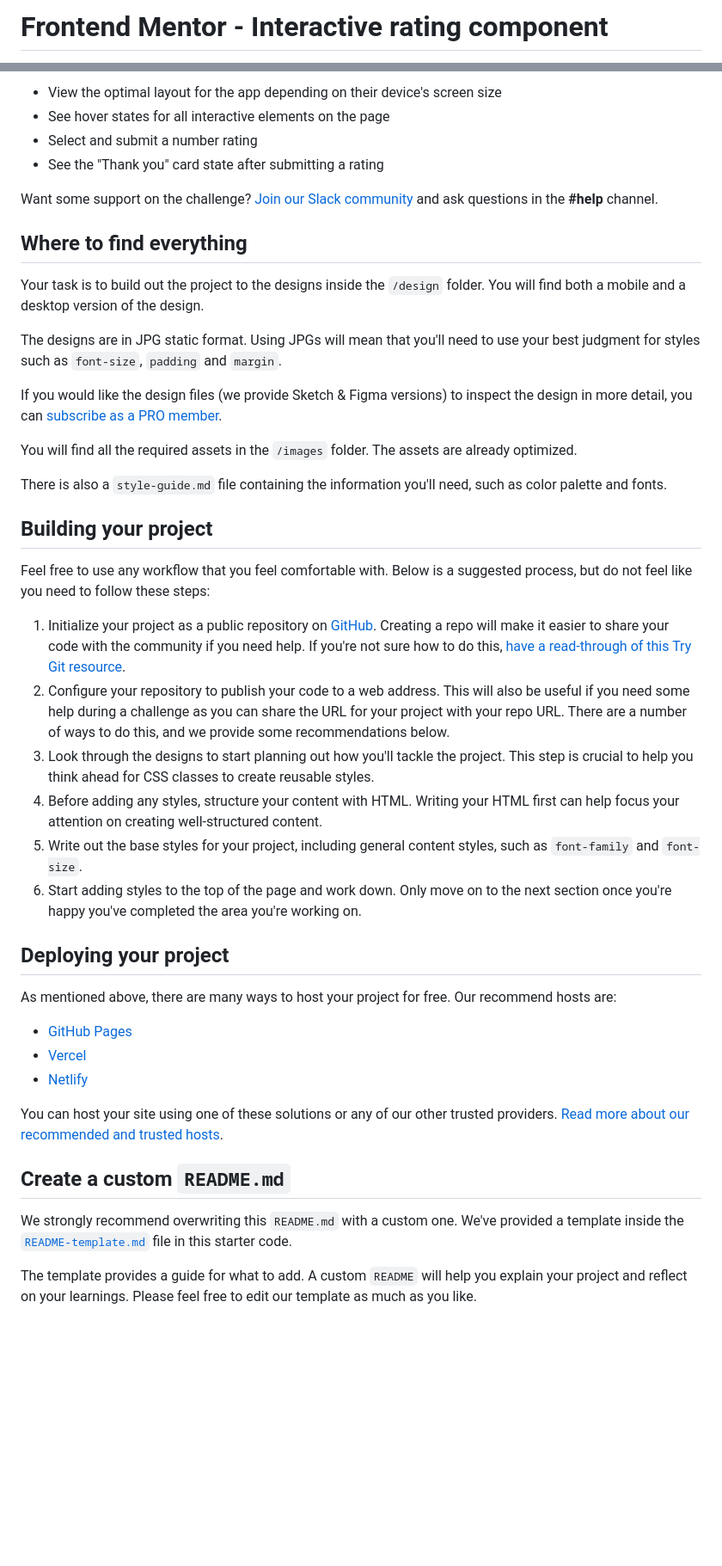
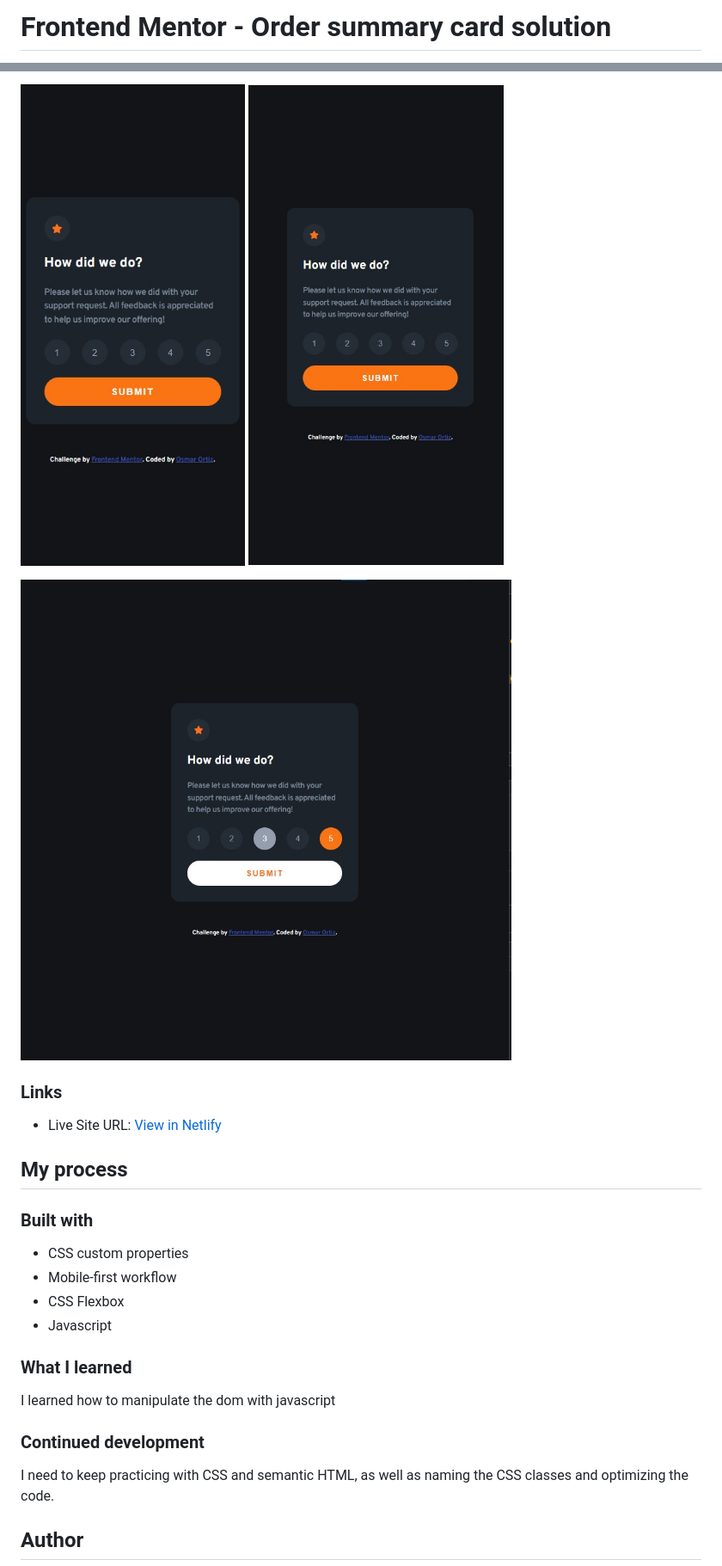
Before and after one commit to Xizted/FrontendMentor, a Markdown page: interactive-rating-component-main/README.md, 2 parts joined by grey strips. Shown: that part at 86% size. Rendered like a GitHub page; pictures changed too: interactive-rating-component-main/img/Active.jpg (added), interactive-rating-component-main/img/Mobile.jpg (added), interactive-rating-component-main/img/Mobile2.jpg (added); blank space fills up the shorter version.

Commit message:
Upload solution interactive rating component

```diff
--- a/interactive-rating-component-main/README.md
+++ b/interactive-rating-component-main/README.md
@@ -1,2 +1,2 @@
-# Frontend Mentor - Interactive rating component
+# Frontend Mentor - Order summary card solution
 
@@ -20,47 +29,29 @@ Your users should be able to:
 
-- View the optimal layout for the app depending on their device's screen size
-- See hover states for all interactive elements on the page
-- Select and submit a number rating
-- See the "Thank you" card state after submitting a rating
+![](./img/Mobile.jpg)
+![](./img/Mobile2.jpg)
 
-Want some support on the challenge? [Join our Slack community](https://www.frontendmentor.io/slack) and ask questions in the **#help** channel.
+![](./img/Active.jpg)
 
-## Where to find everything
+### Links
 
-Your task is to build out the project to the designs inside the `/design` folder. You will find both a mobile and a desktop version of the design.
+- Live Site URL: [View in Netlify](https://roaring-kringle-cfbf8e.netlify.app/)
 
-The designs are in JPG static format. Using JPGs will mean that you'll need to use your best judgment for styles such as `font-size`, `padding` and `margin`.
+## My process
 
-If you would like the design files (we provide Sketch & Figma versions) to inspect the design in more detail, you can [subscribe as a PRO member](https://www.frontendmentor.io/pro).
+### Built with
 
-You will find all the required assets in the `/images` folder. The assets are already optimized.
+- CSS custom properties
+- Mobile-first workflow
+- CSS Flexbox
+- Javascript
 
-There is also a `style-guide.md` file containing the information you'll need, such as color palette and fonts.
+### What I learned
 
-## Building your project
+I learned how to manipulate the dom with javascript
 
-Feel free to use any workflow that you feel comfortable with. Below is a suggested process, but do not feel like you need to follow these steps:
+### Continued development
 
-1. Initialize your project as a public repository on [GitHub](https://github.com/). Creating a repo will make it easier to share your code with the community if you need help. If you're not sure how to do this, [have a read-through of this Try Git resource](https://try.github.io/).
-2. Configure your repository to publish your code to a web address. This will also be useful if you need some help during a challenge as you can share the URL for your project with your repo URL. There are a number of ways to do this, and we provide some recommendations below.
-3. Look through the designs to start planning out how you'll tackle the project. This step is crucial to help you think ahead for CSS classes to create reusable styles.
-4. Before adding any styles, structure your content with HTML. Writing your HTML first can help focus your attention on creating well-structured content.
-5. Write out the base styles for your project, including general content styles, such as `font-family` and `font-size`.
-6. Start adding styles to the top of the page and work down. Only move on to the next section once you're happy you've completed the area you're working on.
+I need to keep practicing with CSS and semantic HTML, as well as naming the CSS classes and optimizing the code.
 
-## Deploying your project
+## Author
 
-As mentioned above, there are many ways to host your project for free. Our recommend hosts are:
-
-- [GitHub Pages](https://pages.github.com/)
-- [Vercel](https://vercel.com/)
-- [Netlify](https://www.netlify.com/)
-
-You can host your site using one of these solutions or any of our other trusted providers. [Read more about our recommended and trusted hosts](https://medium.com/frontend-mentor/frontend-mentor-trusted-hosting-providers-bf000dfebe).
-
-## Create a custom `README.md`
-
-We strongly recommend overwriting this `README.md` with a custom one. We've provided a template inside the [`README-template.md`](./README-template.md) file in this starter code.
-
-The template provides a guide for what to add. A custom `README` will help you explain your project and reflect on your learnings. Please feel free to edit our template as much as you like.
-
```
Also changed, not shown: other parts of interactive-rating-component-main/README.md (+20 -37 lines), interactive-rating-component-main/README-template.md (deleted, +0 -113 lines), interactive-rating-component-main/img/Desktop.jpg (added), interactive-rating-component-main/img/Desktop2.jpg (added), 3 other files.
